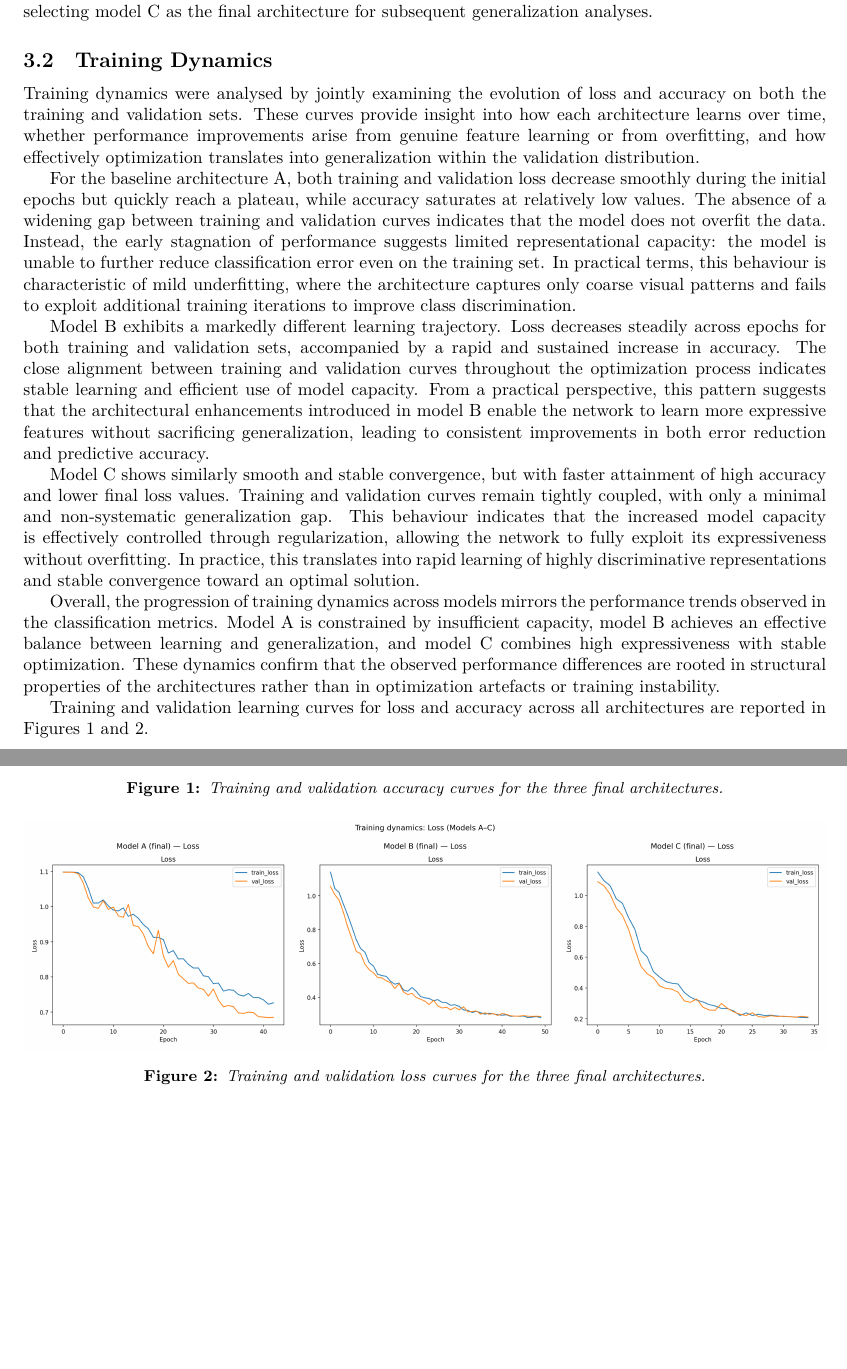
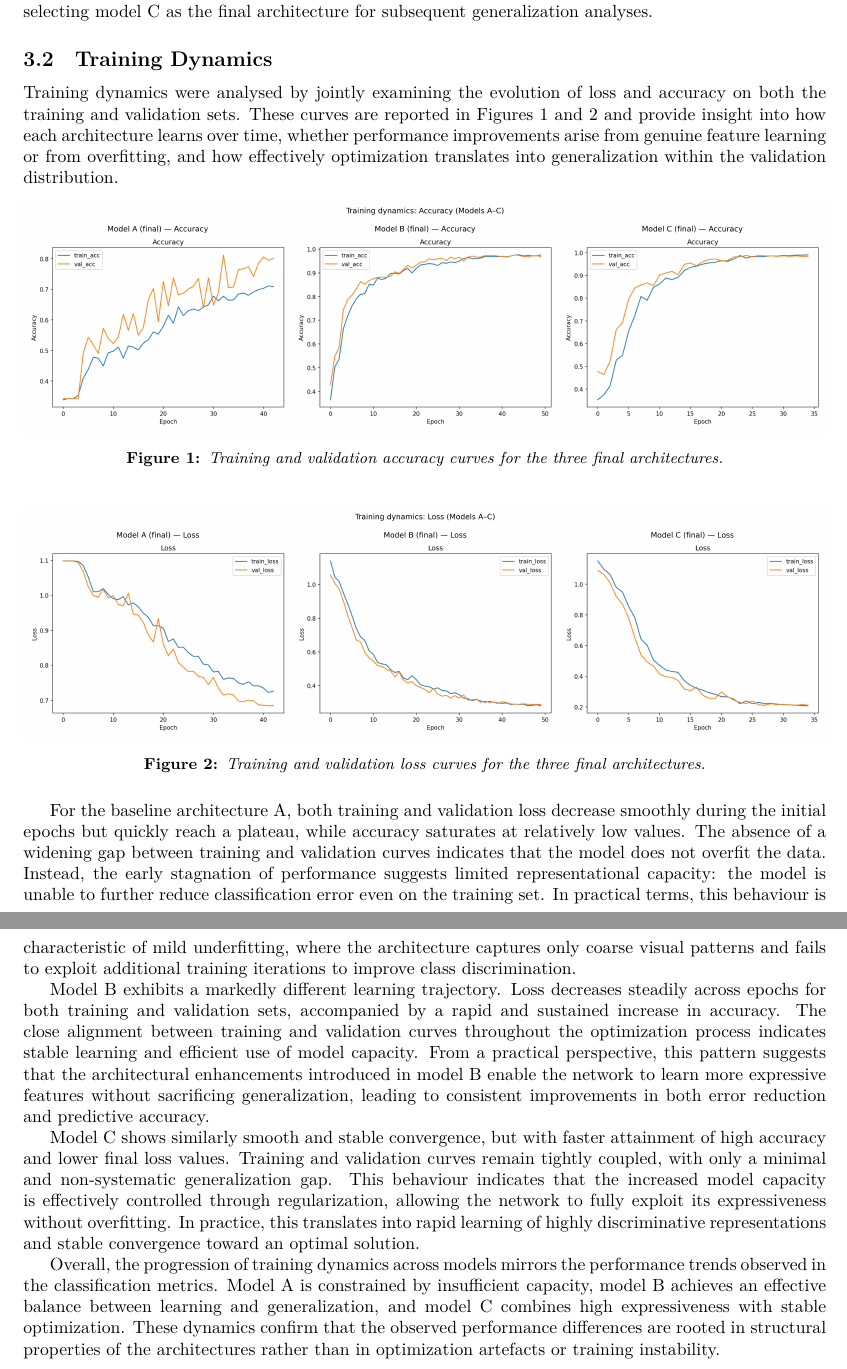
Before and after one commit to leilacielok/rockpaperscissor_ml_project, a LaTeX document (project_report/report.tex): two parts of pages 6 and 7 of 10, joined at a grey line, cut so that both start at the same text, the shorter picture padded with empty space. Compiled offline with LuaLaTeX.

Commit message:
fix place

```diff
--- a/project_report/report.tex
+++ b/project_report/report.tex
@@ -396,10 +396,26 @@ for subsequent generalization analyses.
 
 Training dynamics were analysed by jointly examining the evolution of
 loss and accuracy on both the training and validation sets. These curves
-provide insight into how each architecture learns over time, whether
+are reported in Figures~\ref{fig:training_accuracy} and~\ref{fig:training_loss}
+and provide insight into how each architecture learns over time, whether
 performance improvements arise from genuine feature learning or from
 overfitting, and how effectively optimization translates into
 generalization within the validation distribution.
+
+
+\begin{figure}[h]
+\centering
+\includegraphics[width=\linewidth]{fig_training_accuracy_all_models.png}
+\caption{Training and validation accuracy curves for the three final architectures.}
+\label{fig:training_accuracy}
+\end{figure}
+
+\begin{figure}[h]
+\centering
+\includegraphics[width=\linewidth]{fig_training_loss_all_models.png}
+\caption{Training and validation loss curves for the three final architectures.}
+\label{fig:training_loss}
+\end{figure}
 
 For the baseline architecture A, both training and validation loss
 decrease smoothly during the initial epochs but quickly reach a plateau,
@@ -442,24 +458,6 @@ expressiveness with stable optimization. These dynamics confirm that the
 observed performance differences are rooted in structural properties of
 the architectures rather than in optimization artefacts or training
 instability.
-
-Training and validation learning curves for loss and accuracy across all architectures
-are reported in Figures~\ref{fig:training_accuracy} and~\ref{fig:training_loss}.
-
-
-\begin{figure}[h]
-\centering
-\includegraphics[width=\linewidth]{fig_training_accuracy_all_models.png}
-\caption{Training and validation accuracy curves for the three final architectures.}
-\label{fig:training_accuracy}
-\end{figure}
-
-\begin{figure}[h]
-\centering
-\includegraphics[width=\linewidth]{fig_training_loss_all_models.png}
-\caption{Training and validation loss curves for the three final architectures.}
-\label{fig:training_loss}
-\end{figure}
 
 
 \subsection{Analysis of Misclassified Examples}
```
